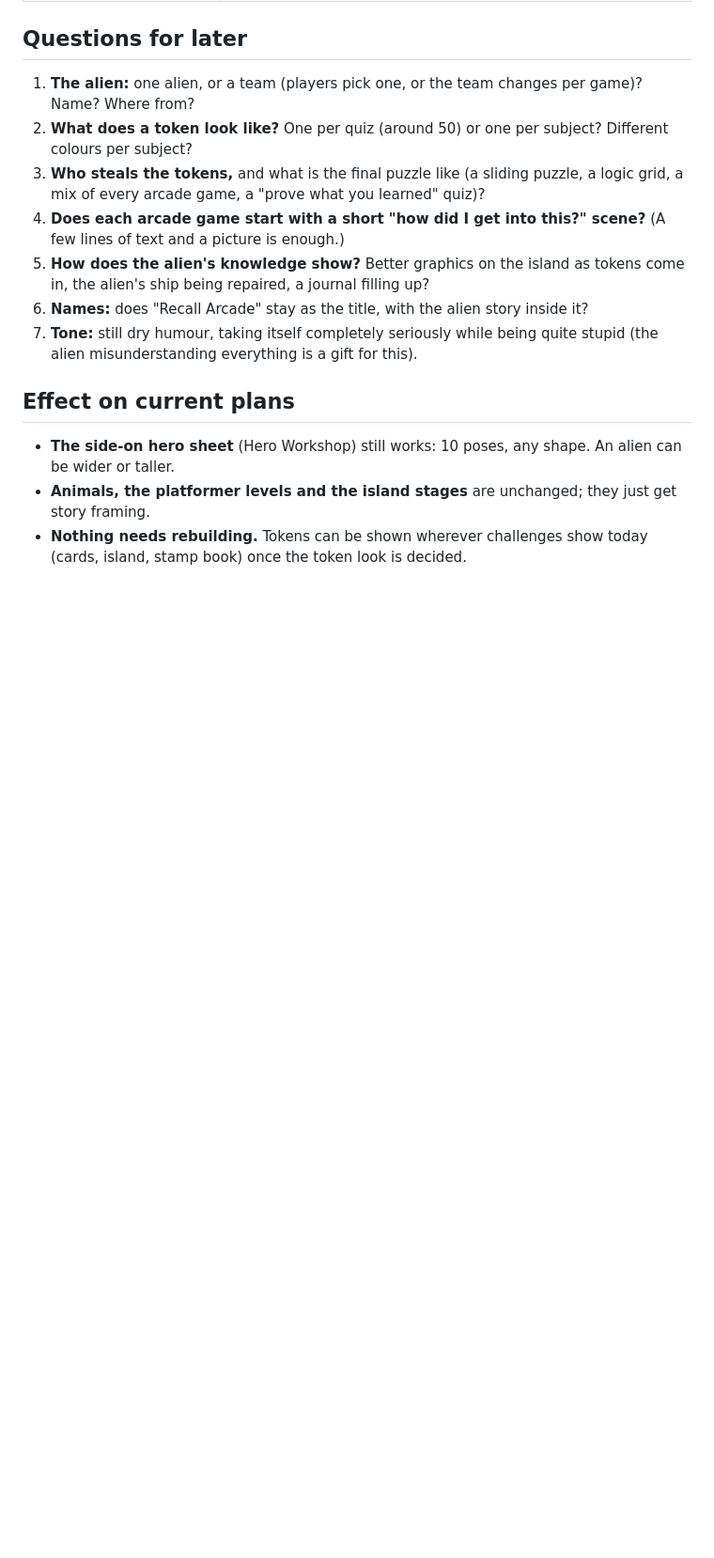
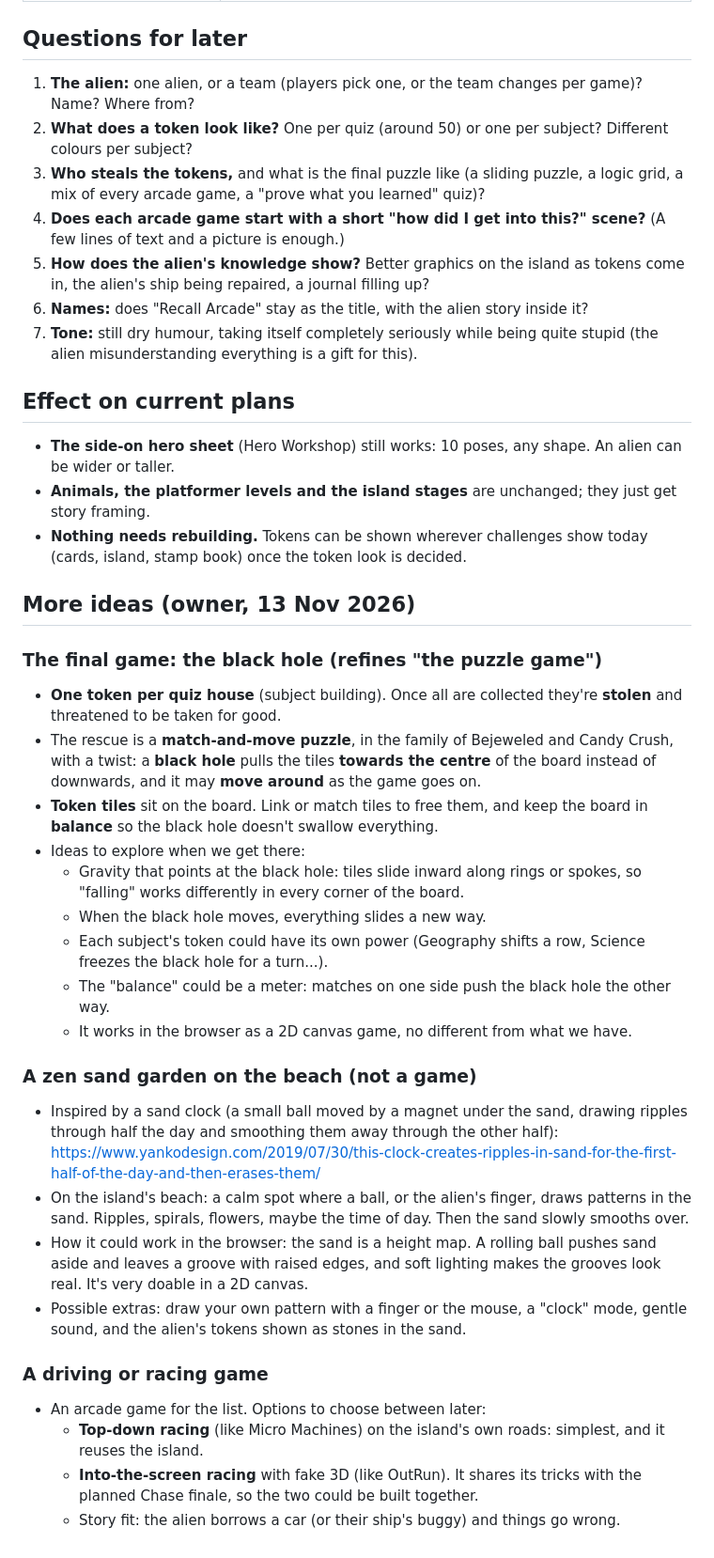
Before and after one commit to jcm-book-library/recall-arcade, a Markdown page: docs/story-design.md, the part around the change. Shown at 94% size. GitHub-like rendering; blank space fills up the shorter version.

Commit message:
Docs: more ideas (black hole finale, zen sand garden, a racing game)
Co-Authored-By: Claude Opus 5.5 <noreply@anthropic.com>
Claude-Session: https://claude.ai/code/session_011AJSkF298gNFzSnmtgAPFB

```diff
--- a/docs/story-design.md
+++ b/docs/story-design.md
@@ -51,3 +51,40 @@ Written down so it doesn't get lost. Nothing here is decided beyond the core ide
 - **Animals, the platformer levels and the island stages** are unchanged; they just get story framing.
 - **Nothing needs rebuilding.** Tokens can be shown wherever challenges show today (cards, island,
   stamp book) once the token look is decided.
+
+## More ideas (owner, 13 Nov 2026)
+
+### The final game: the black hole (refines "the puzzle game")
+- **One token per quiz house** (subject building). Once all are collected they're **stolen** and threatened
+  to be taken for good.
+- The rescue is a **match-and-move puzzle**, in the family of Bejeweled and Candy Crush, with a twist:
+  a **black hole** pulls the tiles **towards the centre** of the board instead of downwards, and it may
+  **move around** as the game goes on.
+- **Token tiles** sit on the board. Link or match tiles to free them, and keep the board in **balance**
+  so the black hole doesn't swallow everything.
+- Ideas to explore when we get there:
+  - Gravity that points at the black hole: tiles slide inward along rings or spokes, so "falling" works
+    differently in every corner of the board.
+  - When the black hole moves, everything slides a new way.
+  - Each subject's token could have its own power (Geography shifts a row, Science freezes the black hole
+    for a turn...).
+  - The "balance" could be a meter: matches on one side push the black hole the other way.
+  - It works in the browser as a 2D canvas game, no different from what we have.
+
+### A zen sand garden on the beach (not a game)
+- Inspired by a sand clock (a small ball moved by a magnet under the sand, drawing ripples through
+  half the day and smoothing them away through the other half):
+  https://www.yankodesign.com/2019/07/30/this-clock-creates-ripples-in-sand-for-the-first-half-of-the-day-and-then-erases-them/
+- On the island's beach: a calm spot where a ball, or the alien's finger, draws patterns in the sand.
+  Ripples, spirals, flowers, maybe the time of day. Then the sand slowly smooths over.
+- How it could work in the browser: the sand is a height map. A rolling ball pushes sand aside and leaves
+  a groove with raised edges, and soft lighting makes the grooves look real. It's very doable in a 2D canvas.
+- Possible extras: draw your own pattern with a finger or the mouse, a "clock" mode, gentle sound,
+  and the alien's tokens shown as stones in the sand.
+
+### A driving or racing game
+- An arcade game for the list. Options to choose between later:
+  - **Top-down racing** (like Micro Machines) on the island's own roads: simplest, and it reuses the island.
+  - **Into-the-screen racing** with fake 3D (like OutRun). It shares its tricks with the planned Chase
+    finale, so the two could be built together.
+  - Story fit: the alien borrows a car (or their ship's buggy) and things go wrong.
```
